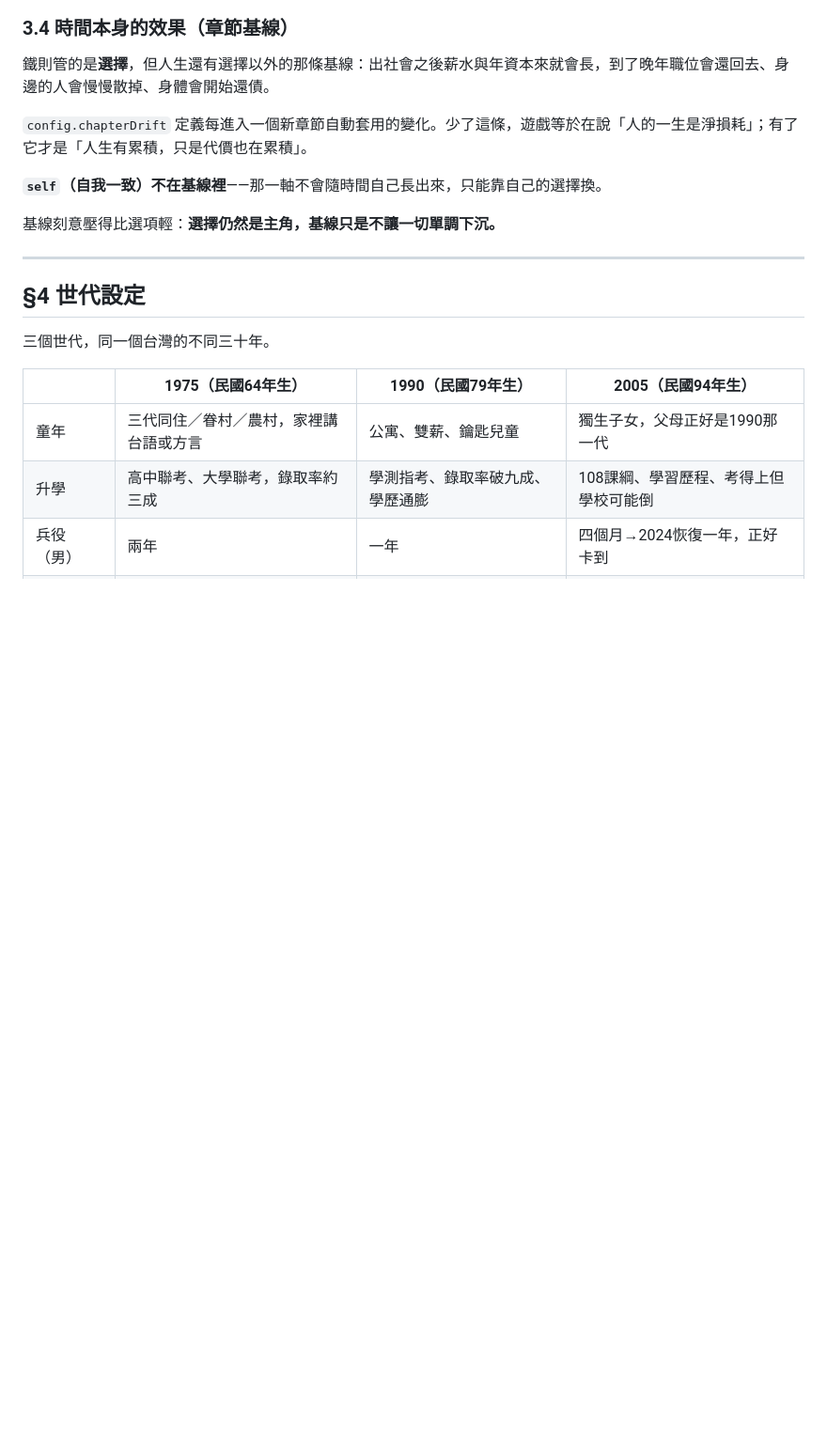
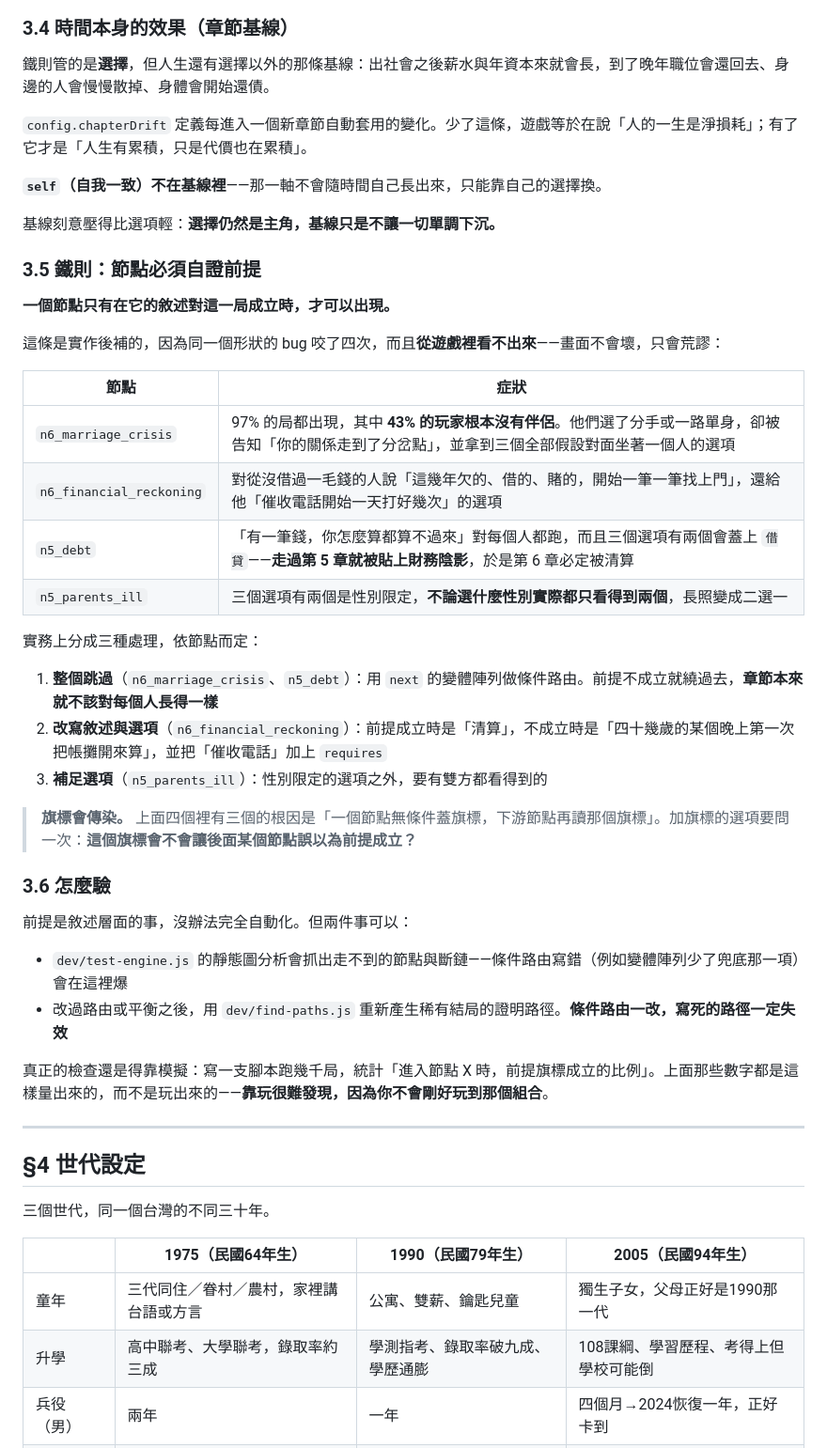
Before and after one commit to frankkn/Unrealized, a Markdown page: SPEC.md, the part around the change. Shown at 94% size. Rendered like a GitHub page; blank space fills up the shorter version.

Commit message:
SPEC 3.5: a node may only appear when its own narration is true
Records the rule behind four fixes that all had the same shape and none
of which were visible from inside the game — nothing breaks, it just
reads as nonsense. A marriage crisis for someone with no partner, a
debt reckoning for someone who never borrowed, a shortfall node that
brands two thirds of players with debt on the way through, a caregiving
node where both gender-locked options leave everyone with two choices.

Also records that three of the four traced back to flags: a node sets
one unconditionally and a later node reads it as evidence. Adding a
flag now carries the question of which downstream node will mistake it
for a premise.

Notes how these were actually found — a script counting how often the
premise held on entry, not playtesting. You do not stumble into the
combination that exposes it.

```diff
--- a/SPEC.md
+++ b/SPEC.md
@@ -116,6 +116,36 @@ unrealized:lastRun      上一局的世代／性別，方便快速重玩
 **`self`（自我一致）不在基線裡**——那一軸不會隨時間自己長出來，只能靠自己的選擇換。
 
 基線刻意壓得比選項輕：**選擇仍然是主角，基線只是不讓一切單調下沉。**
+
+### 3.5 鐵則：節點必須自證前提
+
+**一個節點只有在它的敘述對這一局成立時，才可以出現。**
+
+這條是實作後補的，因為同一個形狀的 bug 咬了四次，而且**從遊戲裡看不出來**——畫面不會壞，只會荒謬：
+
+| 節點 | 症狀 |
+|---|---|
+| `n6_marriage_crisis` | 97% 的局都出現，其中 **43% 的玩家根本沒有伴侶**。他們選了分手或一路單身，卻被告知「你的關係走到了分岔點」，並拿到三個全部假設對面坐著一個人的選項 |
+| `n6_financial_reckoning` | 對從沒借過一毛錢的人說「這幾年欠的、借的、賭的，開始一筆一筆找上門」，還給他「催收電話開始一天打好幾次」的選項 |
+| `n5_debt` | 「有一筆錢，你怎麼算都算不過來」對每個人都跑，而且三個選項有兩個會蓋上 `借貸`——**走過第 5 章就被貼上財務陰影**，於是第 6 章必定被清算 |
+| `n5_parents_ill` | 三個選項有兩個是性別限定，**不論選什麼性別實際都只看得到兩個**，長照變成二選一 |
+
+實務上分成三種處理，依節點而定：
+
+1. **整個跳過**（`n6_marriage_crisis`、`n5_debt`）：用 `next` 的變體陣列做條件路由。前提不成立就繞過去，**章節本來就不該對每個人長得一樣**
+2. **改寫敘述與選項**（`n6_financial_reckoning`）：前提成立時是「清算」，不成立時是「四十幾歲的某個晚上第一次把帳攤開來算」，並把「催收電話」加上 `requires`
+3. **補足選項**（`n5_parents_ill`）：性別限定的選項之外，要有雙方都看得到的
+
+> **旗標會傳染。** 上面四個裡有三個的根因是「一個節點無條件蓋旗標，下游節點再讀那個旗標」。加旗標的選項要問一次：**這個旗標會不會讓後面某個節點誤以為前提成立？**
+
+### 3.6 怎麼驗
+
+前提是敘述層面的事，沒辦法完全自動化。但兩件事可以：
+
+- `dev/test-engine.js` 的靜態圖分析會抓出走不到的節點與斷鏈——條件路由寫錯（例如變體陣列少了兜底那一項）會在這裡爆
+- 改過路由或平衡之後，用 `dev/find-paths.js` 重新產生稀有結局的證明路徑。**條件路由一改，寫死的路徑一定失效**
+
+真正的檢查還是得靠模擬：寫一支腳本跑幾千局，統計「進入節點 X 時，前提旗標成立的比例」。上面那些數字都是這樣量出來的，而不是玩出來的——**靠玩很難發現，因為你不會剛好玩到那個組合**。
 
 ---
 
```
